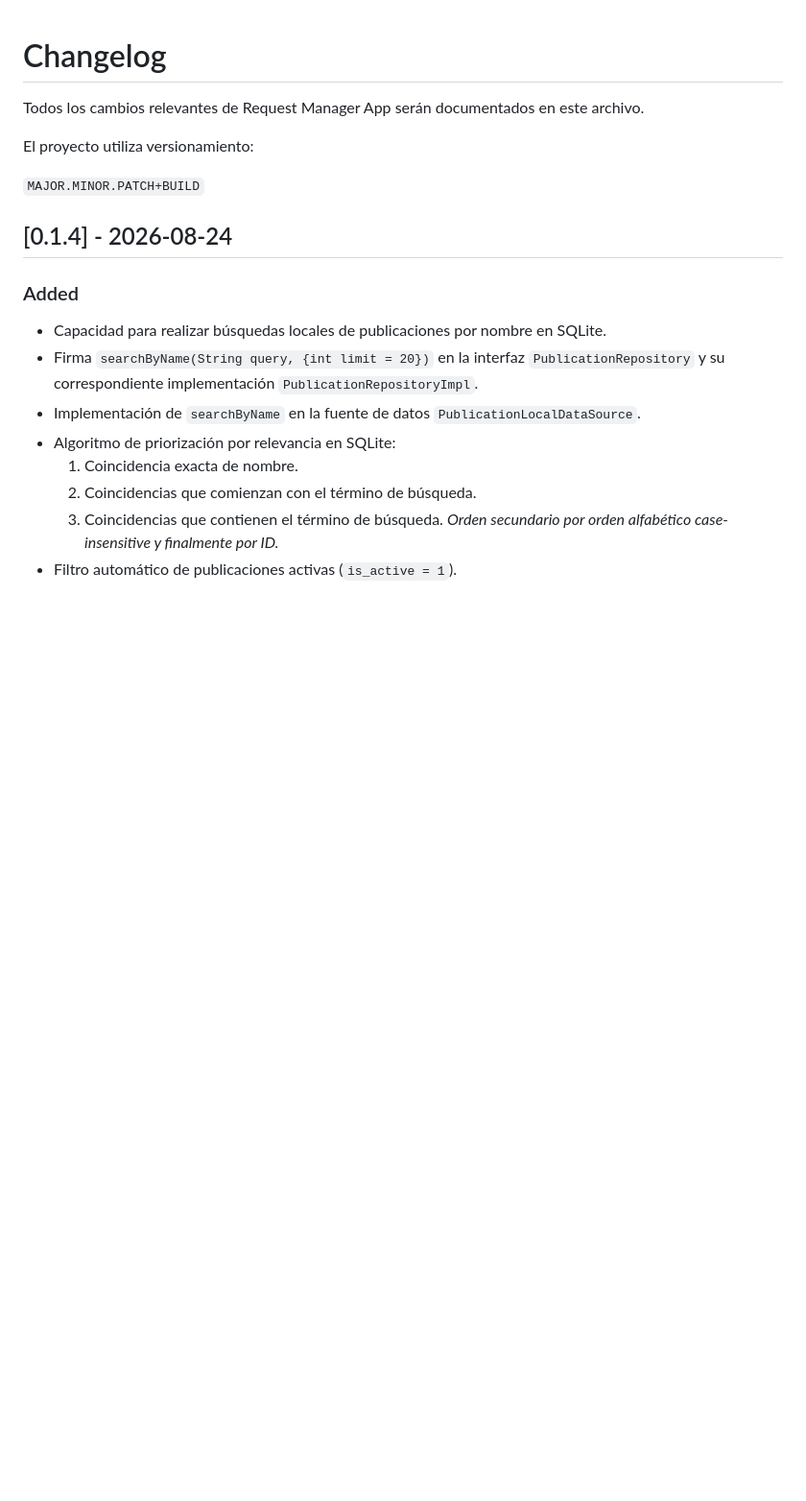
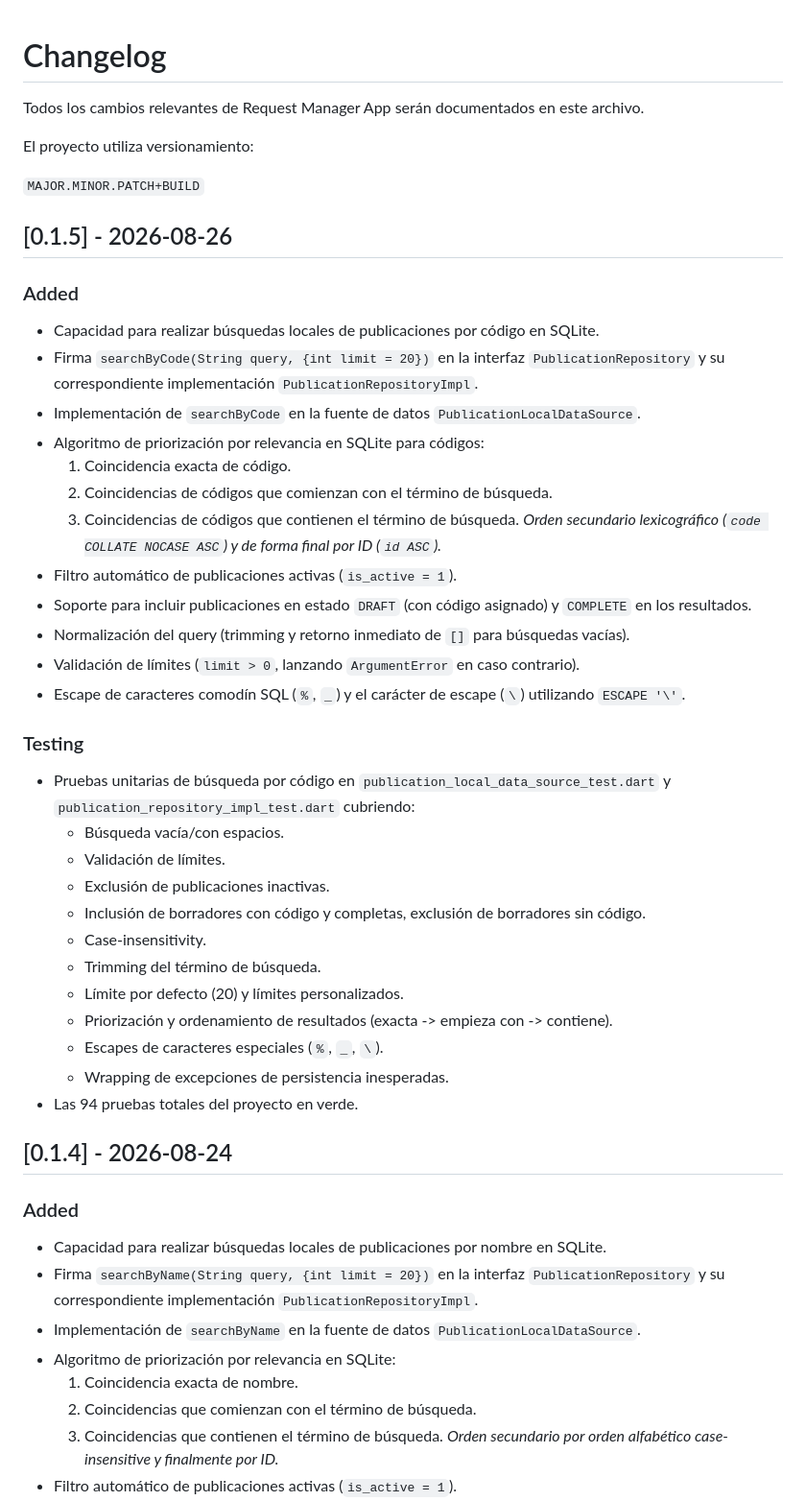
Before and after one commit to jezavila80/request_manager_app, a Markdown page: CHANGELOG.md, the part around the change. Shown at 96% size. Rendered like a GitHub page; blank space fills up the shorter version.

```diff
--- a/CHANGELOG.md
+++ b/CHANGELOG.md
@@ -5,6 +5,39 @@ Todos los cambios relevantes de Request Manager App serán documentados en este
 El proyecto utiliza versionamiento:
 
 `MAJOR.MINOR.PATCH+BUILD`
+
+## [0.1.5] - 2026-08-26
+
+### Added
+
+- Capacidad para realizar búsquedas locales de publicaciones por código en SQLite.
+- Firma `searchByCode(String query, {int limit = 20})` en la interfaz `PublicationRepository` y su correspondiente implementación `PublicationRepositoryImpl`.
+- Implementación de `searchByCode` en la fuente de datos `PublicationLocalDataSource`.
+- Algoritmo de priorización por relevancia en SQLite para códigos:
+  1. Coincidencia exacta de código.
+  2. Coincidencias de códigos que comienzan con el término de búsqueda.
+  3. Coincidencias de códigos que contienen el término de búsqueda.
+  *Orden secundario lexicográfico (`code COLLATE NOCASE ASC`) y de forma final por ID (`id ASC`).*
+- Filtro automático de publicaciones activas (`is_active = 1`).
+- Soporte para incluir publicaciones en estado `DRAFT` (con código asignado) y `COMPLETE` en los resultados.
+- Normalización del query (trimming y retorno inmediato de `[]` para búsquedas vacías).
+- Validación de límites (`limit > 0`, lanzando `ArgumentError` en caso contrario).
+- Escape de caracteres comodín SQL (`%`, `_`) y el carácter de escape (`\`) utilizando `ESCAPE '\'`.
+
+### Testing
+
+- Pruebas unitarias de búsqueda por código en `publication_local_data_source_test.dart` y `publication_repository_impl_test.dart` cubriendo:
+  - Búsqueda vacía/con espacios.
+  - Validación de límites.
+  - Exclusión de publicaciones inactivas.
+  - Inclusión de borradores con código y completas, exclusión de borradores sin código.
+  - Case-insensitivity.
+  - Trimming del término de búsqueda.
+  - Límite por defecto (20) y límites personalizados.
+  - Priorización y ordenamiento de resultados (exacta -> empieza con -> contiene).
+  - Escapes de caracteres especiales (`%`, `_`, `\`).
+  - Wrapping de excepciones de persistencia inesperadas.
+- Las 94 pruebas totales del proyecto en verde.
 
 ## [0.1.4] - 2026-08-24
 
```
Also changed, not shown: README.md (+15 -2 lines).
